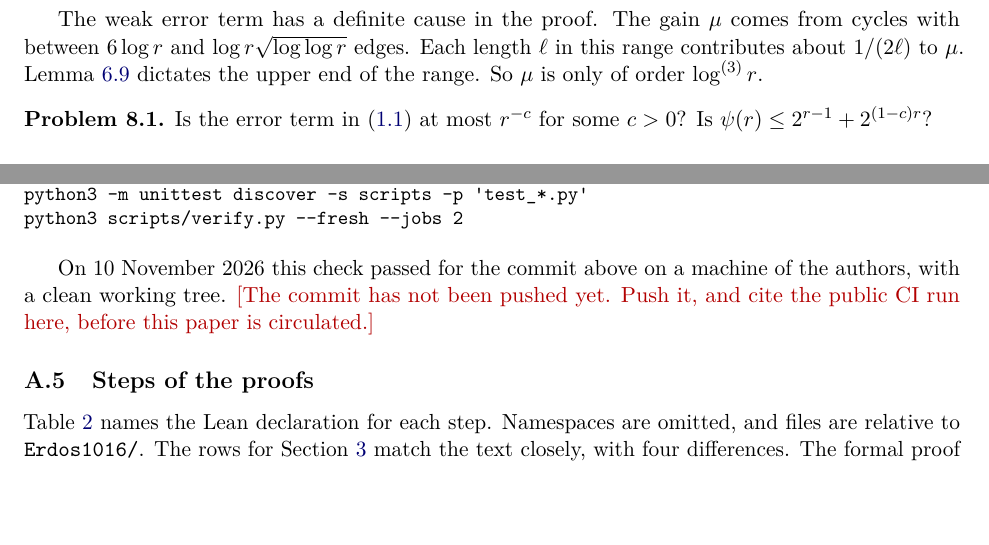
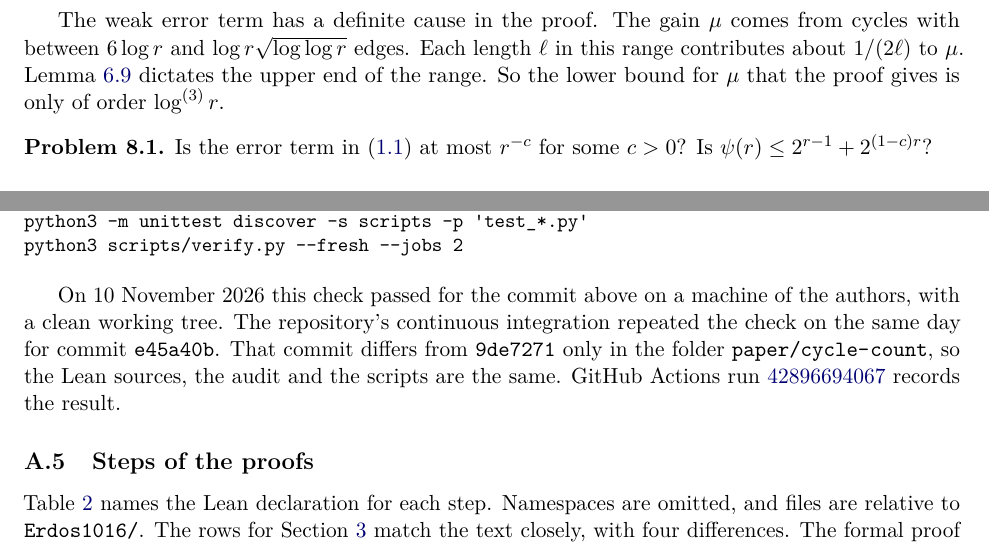
Before and after one commit to JWKNT/erdos1016, a LaTeX paper (paper/cycle-count/pancyclic-paper.tex): two parts of pages 19 and 22 of 25, joined at a grey line, cut so that both start at the same text, the shorter picture padded with empty space. Compiled offline with pdfLaTeX.

Commit message:
Cite the public verification run in the manuscript
Replace the placeholder in Appendix A with GitHub Actions run
42896694067. The run verified commit e45a40b, which differs from the
Lean commit 9de7271 only in the folder paper/cycle-count.

Correct the order of two theorem references and one statement in
Section 8. Keep the table of proof steps together with its caption.

Co-Authored-By: Claude Fable 5.2 <noreply@anthropic.com>

```diff
--- a/paper/cycle-count/pancyclic-paper.tex
+++ b/paper/cycle-count/pancyclic-paper.tex
@@ -1243,8 +1243,8 @@ $\psi(r)\ge2^{r-1}+c\,r\,2^{r/2}$. We know no examples with larger error terms.
 
 The weak error term has a definite cause in the proof. The gain $\mu$ comes from cycles with between
 $6\log r$ and $\log r\sqrt{\log\log r}$ edges. Each length $\ell$ in this range contributes about
-$1/(2\ell)$ to $\mu$. Lemma~\ref{lem:links} dictates the upper end of the range. So $\mu$ is only of
-order $\lgk3r$.
+$1/(2\ell)$ to $\mu$. Lemma~\ref{lem:links} dictates the upper end of the range. So the lower bound for $\mu$
+that the proof gives is only of order $\lgk3r$.
 
 \begin{problem}
 Is the error term in~\eqref{eq:forest} at most $r^{-c}$ for some $c>0$? Is
@@ -1426,8 +1426,12 @@ python3 scripts/verify.py --fresh --jobs 2
 \end{verbatim}}
 
 On 10 November 2026 this check passed for the commit above on a machine of the authors, with a
-clean working tree. \tbd{The commit has not been pushed yet. Push it, and cite the public CI run
-here, before this paper is circulated.}
+clean working tree. The repository's continuous integration repeated the check on the same day for
+commit \texttt{e45a40b}. That commit differs from \texttt{9de7271} only in the folder
+\lean{paper/cycle-count}, so the Lean sources, the audit and the scripts are the same. GitHub
+Actions run
+\href{https://github.com/JWKNT/erdos1016/actions/runs/42896694067}{42896694067} records the
+result.
 
 \subsection{Steps of the proofs}
 
```
Also changed, not shown: paper/cycle-count/README.md, paper/cycle-count/pancyclic-paper.pdf, paper/cycle-count/pancyclic-paper.tex (15 more changed lines).
